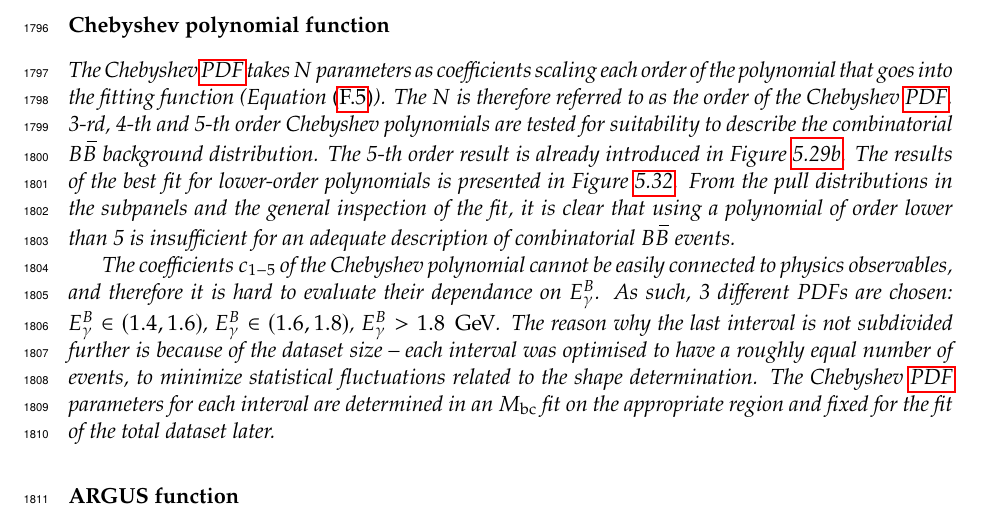
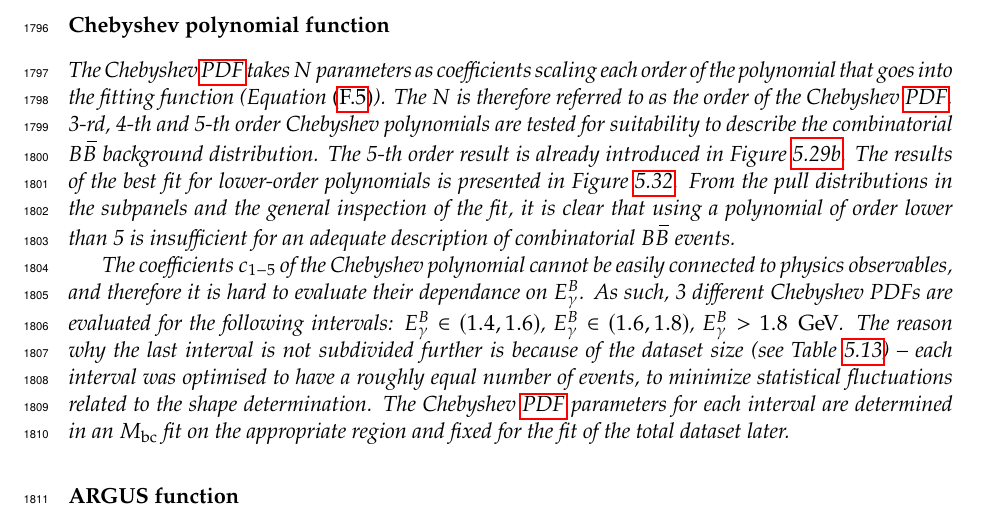
Before and after one commit to henrikas-svidras/phd_thesis, a LaTeX thesis (thesis.tex, which reads chapters/measurement_sections/fitting.tex): part of page 86 of 148, cut so that both start at the same text. Compiled offline with pdfLaTeX.

Commit message:
better wording for chebyshev section

```diff
--- a/chapters/measurement_sections/fitting.tex
+++ b/chapters/measurement_sections/fitting.tex
@@ -186,8 +186,8 @@ From the pull distributions in the subpanels and the general inspection of the f
 
 The coefficients $c_{1-5}$ of the Chebyshev polynomial cannot be easily connected to physics observables,
 and therefore it is hard to evaluate their dependance on \EB.
-As such, 3 different PDFs are chosen: $\EB\in(1.4,1.6)$, $\EB\in(1.6,1.8)$, $\EB>1.8$ \gev.
-The reason why the last interval is not subdivided further is because of the dataset size -- each interval was optimised to have a roughly equal number of events, to minimize statistical fluctuations related to the shape determination.
+As such, 3 different Chebyshev PDFs are evaluated for the following intervals: $\EB\in(1.4,1.6)$, $\EB\in(1.6,1.8)$, $\EB>1.8$ \gev.
+The reason why the last interval is not subdivided further is because of the dataset size (see \Cref{tab:expected_events}) -- each interval was optimised to have a roughly equal number of events, to minimize statistical fluctuations related to the shape determination.
 The Chebyshev \PDF parameters for each interval are determined in an \Mbc fit on the appropriate region and fixed for the fit of the total dataset later.
 
 \subsubsection{ARGUS function}\label{sec:argus_prefit}
```
